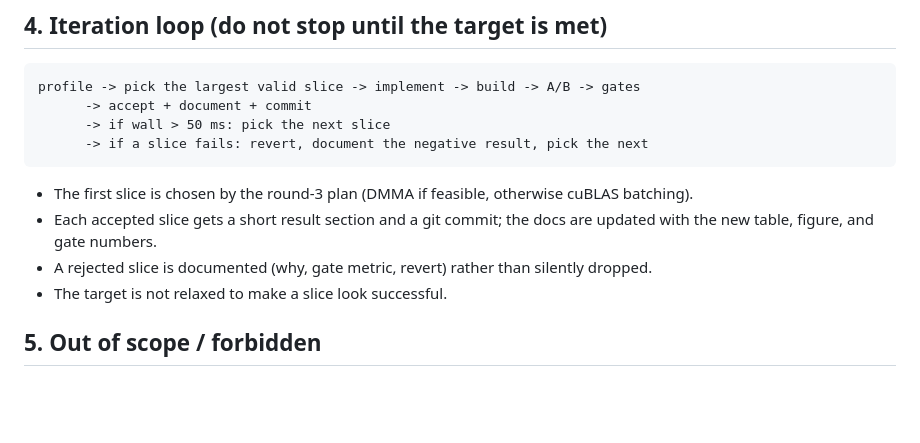
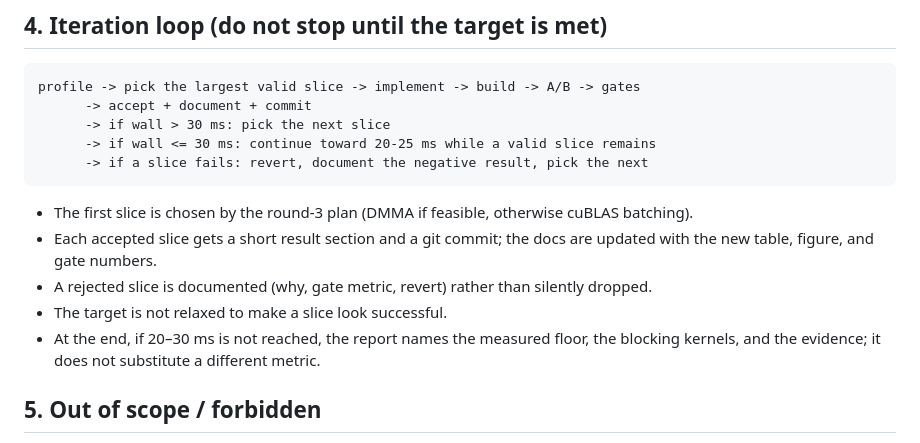
Before and after one commit to Yong-Q/symmetrix-polar, a Markdown page: docs/design/KERNEL_ROUND3_TARGET.md, the part around one of its changes. GitHub-like rendering; blank space fills up the shorter version.

````diff
--- a/docs/design/KERNEL_ROUND3_TARGET.md
+++ b/docs/design/KERNEL_ROUND3_TARGET.md
@@ -53,7 +73,8 @@ A slice is accepted only if:
 ```
 profile -> pick the largest valid slice -> implement -> build -> A/B -> gates
       -> accept + document + commit
-      -> if wall > 50 ms: pick the next slice
+      -> if wall > 30 ms: pick the next slice
+      -> if wall <= 30 ms: continue toward 20-25 ms while a valid slice remains
       -> if a slice fails: revert, document the negative result, pick the next
 ```
 
@@ -64,6 +85,9 @@ profile -> pick the largest valid slice -> implement -> build -> A/B -> gates
 - A rejected slice is documented (why, gate metric, revert) rather than
   silently dropped.
 - The target is not relaxed to make a slice look successful.
+- At the end, if 20–30 ms is not reached, the report names the measured floor,
+  the blocking kernels, and the evidence; it does not substitute a different
+  metric.
 
 ## 5. Out of scope / forbidden
 
````
Also changed, not shown: other parts of docs/design/KERNEL_ROUND3_TARGET.md (+36 -16 lines).
